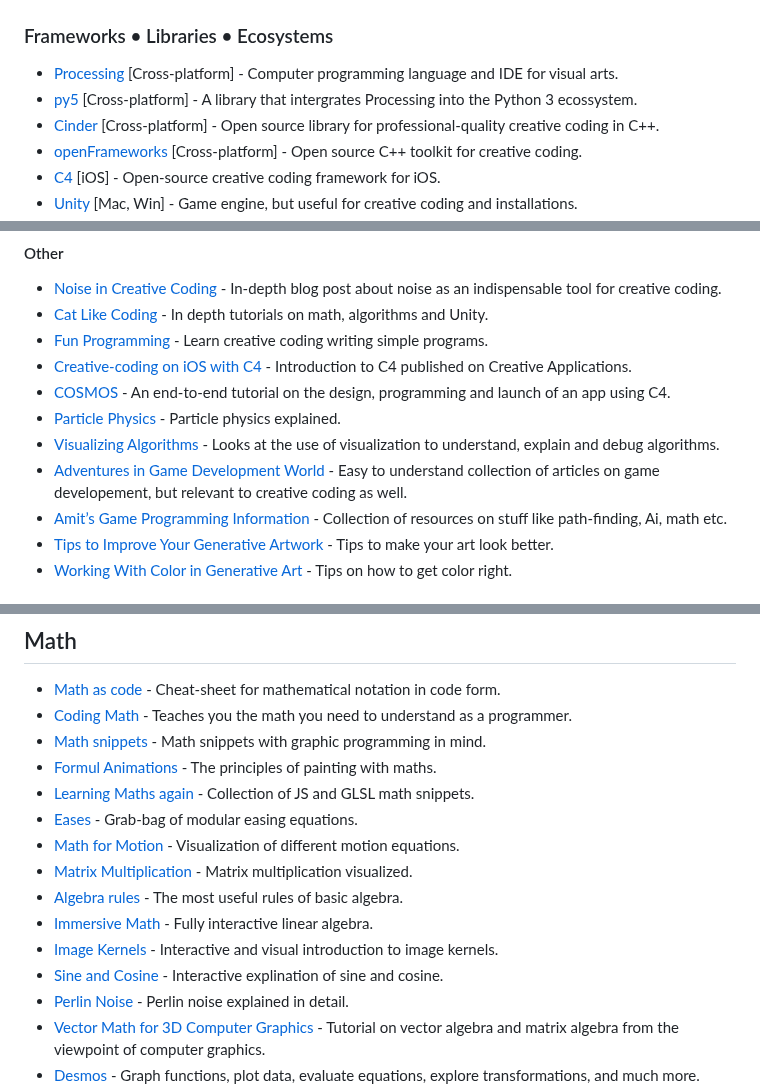
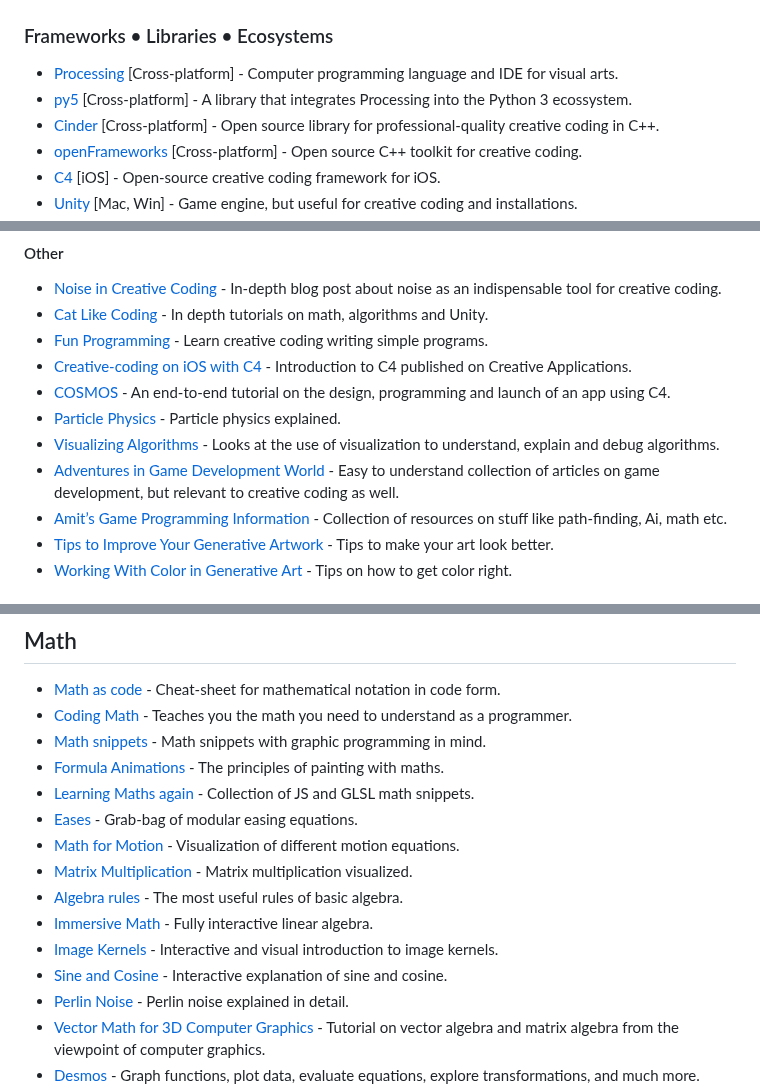
Before and after one commit to terkelg/awesome-creative-coding, a Markdown page: readme.md, 3 parts joined by grey strips. GitHub-like rendering.

Commit message:
Updated readme.md, fix typo(s) (#200)

```diff
--- a/readme.md
+++ b/readme.md
@@ -116,7 +116,7 @@ _Please read the [contribution guidelines](contributing.md) before contributing.
 ### Frameworks • Libraries • Ecosystems
 
 - [Processing](https://processing.org) [Cross-platform] - Computer programming language and IDE for visual arts.
-- [py5](https://py5coding.org) [Cross-platform] - A library that intergrates Processing into the Python 3 ecossystem.
+- [py5](https://py5coding.org) [Cross-platform] - A library that integrates Processing into the Python 3 ecossystem.
 - [Cinder](https://libcinder.org/) [Cross-platform] - Open source library for professional-quality creative coding in C++.
 - [openFrameworks](http://openframeworks.cc/) [Cross-platform] - Open source C++ toolkit for creative coding.
 - [C4](http://www.c4ios.com) [iOS] - Open-source creative coding framework for iOS.
@@ -362,7 +362,7 @@ _Please read the [contribution guidelines](contributing.md) before contributing.
 - [COSMOS](http://www.c4ios.com/cosmos/) - An end-to-end tutorial on the design, programming and launch of an app using C4.
 - [Particle Physics](https://www.khanacademy.org/partner-content/pixar/effects/particle-physics/a/start-here-fx) - Particle physics explained.
 - [Visualizing Algorithms](https://bost.ocks.org/mike/algorithms/) - Looks at the use of visualization to understand, explain and debug algorithms.
-- [Adventures in Game Development World](http://ruh.li/) - Easy to understand collection of articles on game developement, but relevant to creative coding as well.
+- [Adventures in Game Development World](http://ruh.li/) - Easy to understand collection of articles on game development, but relevant to creative coding as well.
 - [Amit’s Game Programming Information](http://www-cs-students.stanford.edu/~amitp/gameprog.html) - Collection of resources on stuff like path-finding, Ai, math etc.
 - [Tips to Improve Your Generative Artwork](https://tylerxhobbs.com/essays/2018/tips-to-improve-your-generative-artwork) - Tips to make your art look better.
 - [Working With Color in Generative Art](https://tylerxhobbs.com/essays/2016/working-with-color-in-generative-art) - Tips on how to get color right.
@@ -432,7 +432,7 @@ _Please read the [contribution guidelines](contributing.md) before contributing.
 - [Math as code](https://github.com/Jam3/math-as-code) - Cheat-sheet for mathematical notation in code form.
 - [Coding Math](https://www.youtube.com/user/codingmath) - Teaches you the math you need to understand as a programmer.
 - [Math snippets](https://github.com/terkelg/math) - Math snippets with graphic programming in mind.
-- [Formul Animations](https://www.youtube.com/watch?v=0ifChJ0nJfM) - The principles of painting with maths.
+- [Formula Animations](https://www.youtube.com/watch?v=0ifChJ0nJfM) - The principles of painting with maths.
 - [Learning Maths again](https://github.com/silviopaganini/maths) - Collection of JS and GLSL math snippets.
 - [Eases](https://github.com/mattdesl/eases) - Grab-bag of modular easing equations.
 - [Math for Motion](https://soulwire.co.uk/math-for-motion/) - Visualization of different motion equations.
@@ -440,7 +440,7 @@ _Please read the [contribution guidelines](contributing.md) before contributing.
 - [Algebra rules](http://algebrarules.com/) - The most useful rules of basic algebra.
 - [Immersive Math](http://immersivemath.com/ila/index.html) - Fully interactive linear algebra.
 - [Image Kernels](http://setosa.io/ev/image-kernels/) - Interactive and visual introduction to image kernels.
-- [Sine and Cosine](http://setosa.io/ev/sine-and-cosine/) - Interactive explination of sine and cosine.
+- [Sine and Cosine](http://setosa.io/ev/sine-and-cosine/) - Interactive explanation of sine and cosine.
 - [Perlin Noise](https://eev.ee/blog/2016/05/29/perlin-noise/) - Perlin noise explained in detail.
 - [Vector Math for 3D Computer Graphics](http://programmedlessons.org/VectorLessons/) - Tutorial on vector algebra and matrix algebra from the viewpoint of computer graphics.
 - [Desmos](https://www.desmos.com/) - Graph functions, plot data, evaluate equations, explore transformations, and much more.
```
Also changed, not shown: other parts of readme.md (+2 -2 lines).
